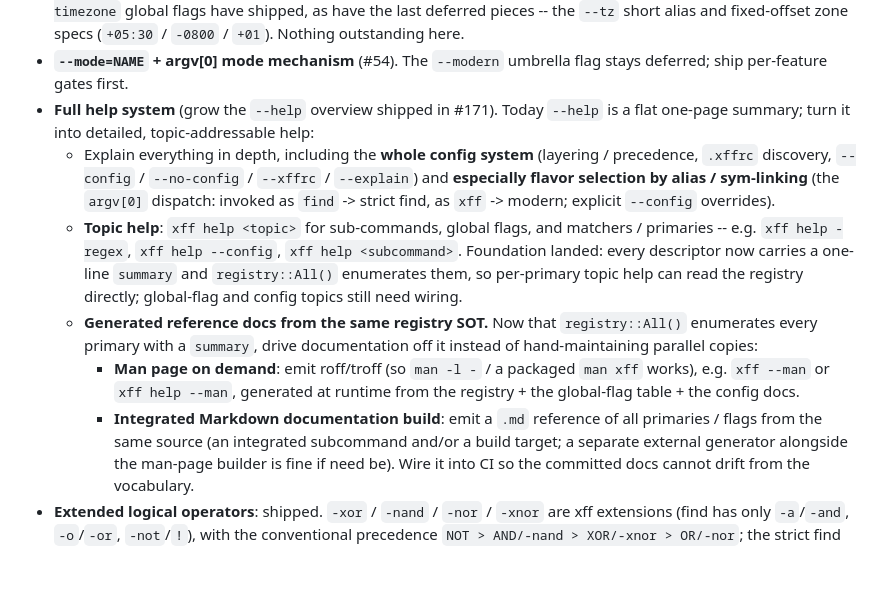
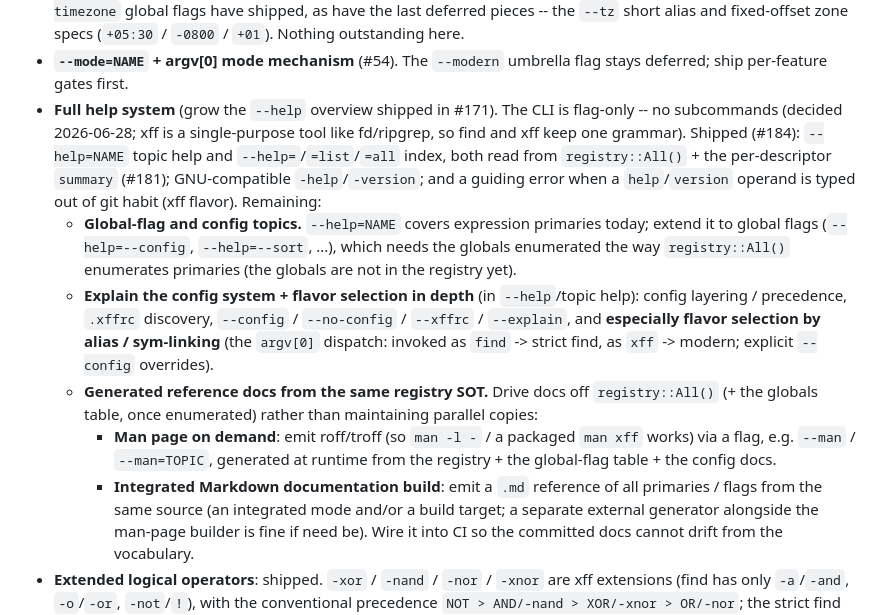
Before and after one commit to helly25/xff, a Markdown page: TODO.md, the part around the change. Drawn GitHub-style; blank space fills up the shorter version.

Commit message:
docs: record flag-only CLI decision; mark topic help / GNU compat shipped (#185)
The help system is flag-only (no subcommands; decided 2026-06-28, #184).
Update the roadmap: --help=NAME topic help + index, GNU -help/-version, and
the help/version-operand guiding error have shipped (#184, on the #181
registry summary foundation). What's left: global-flag + config topics
(needs the globals enumerated like registry::All() does for primaries), the
in-depth config/flavor explanation, and the registry-driven man page
(--man/--man=TOPIC) and .md docs build.

```diff
--- a/TODO.md
+++ b/TODO.md
@@ -93,26 +93,30 @@ remains below is the design-forked / larger work.
   specs (`+05:30` / `-0800` / `+01`). Nothing outstanding here.
 - **`--mode=NAME` + argv[0] mode mechanism** (#54). The `--modern` umbrella flag
   stays deferred; ship per-feature gates first.
-- **Full help system** (grow the `--help` overview shipped in #171). Today `--help`
-  is a flat one-page summary; turn it into detailed, topic-addressable help:
-  - Explain everything in depth, including the **whole config system** (layering /
-    precedence, `.xffrc` discovery, `--config` / `--no-config` / `--xffrc` /
-    `--explain`) and **especially flavor selection by alias / sym-linking** (the
-    `argv[0]` dispatch: invoked as `find` -> strict find, as `xff` -> modern;
-    explicit `--config` overrides).
-  - **Topic help**: `xff help <topic>` for sub-commands, global flags, and matchers
-    / primaries -- e.g. `xff help -regex`, `xff help --config`, `xff help <subcommand>`.
-    Foundation landed: every descriptor now carries a one-line `summary` and
-    `registry::All()` enumerates them, so per-primary topic help can read the
-    registry directly; global-flag and config topics still need wiring.
-  - **Generated reference docs from the same registry SOT.** Now that
-    `registry::All()` enumerates every primary with a `summary`, drive documentation
-    off it instead of hand-maintaining parallel copies:
+- **Full help system** (grow the `--help` overview shipped in #171). The CLI is
+  flag-only -- no subcommands (decided 2026-06-28; xff is a single-purpose tool like
+  fd/ripgrep, so find and xff keep one grammar). Shipped (#184): `--help=NAME` topic
+  help and `--help=`/`=list`/`=all` index, both read from `registry::All()` + the
+  per-descriptor `summary` (#181); GNU-compatible `-help`/`-version`; and a guiding
+  error when a `help`/`version` operand is typed out of git habit (xff flavor).
+  Remaining:
+  - **Global-flag and config topics.** `--help=NAME` covers expression primaries
+    today; extend it to global flags (`--help=--config`, `--help=--sort`, ...), which
+    needs the globals enumerated the way `registry::All()` enumerates primaries (the
+    globals are not in the registry yet).
+  - **Explain the config system + flavor selection in depth** (in `--help`/topic
+    help): config layering / precedence, `.xffrc` discovery, `--config` /
+    `--no-config` / `--xffrc` / `--explain`, and **especially flavor selection by
+    alias / sym-linking** (the `argv[0]` dispatch: invoked as `find` -> strict find,
+    as `xff` -> modern; explicit `--config` overrides).
+  - **Generated reference docs from the same registry SOT.** Drive docs off
+    `registry::All()` (+ the globals table, once enumerated) rather than maintaining
+    parallel copies:
     - **Man page on demand**: emit roff/troff (so `man -l -` / a packaged `man xff`
-      works), e.g. `xff --man` or `xff help --man`, generated at runtime from the
+      works) via a flag, e.g. `--man` / `--man=TOPIC`, generated at runtime from the
       registry + the global-flag table + the config docs.
     - **Integrated Markdown documentation build**: emit a `.md` reference of all
-      primaries / flags from the same source (an integrated subcommand and/or a build
+      primaries / flags from the same source (an integrated mode and/or a build
       target; a separate external generator alongside the man-page builder is fine if
       need be). Wire it into CI so the committed docs cannot drift from the vocabulary.
 - **Extended logical operators**: shipped. `-xor` / `-nand` / `-nor` / `-xnor` are
```
